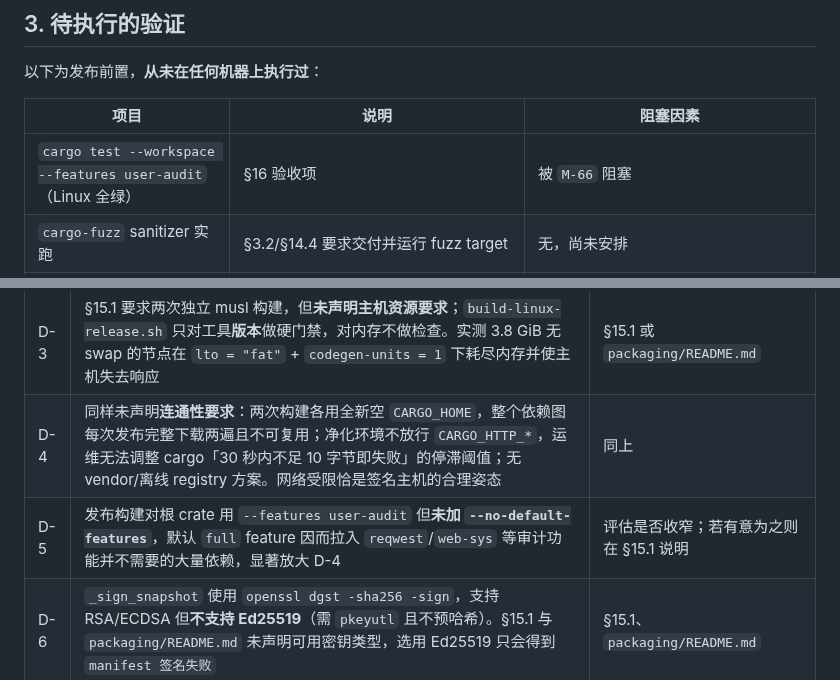
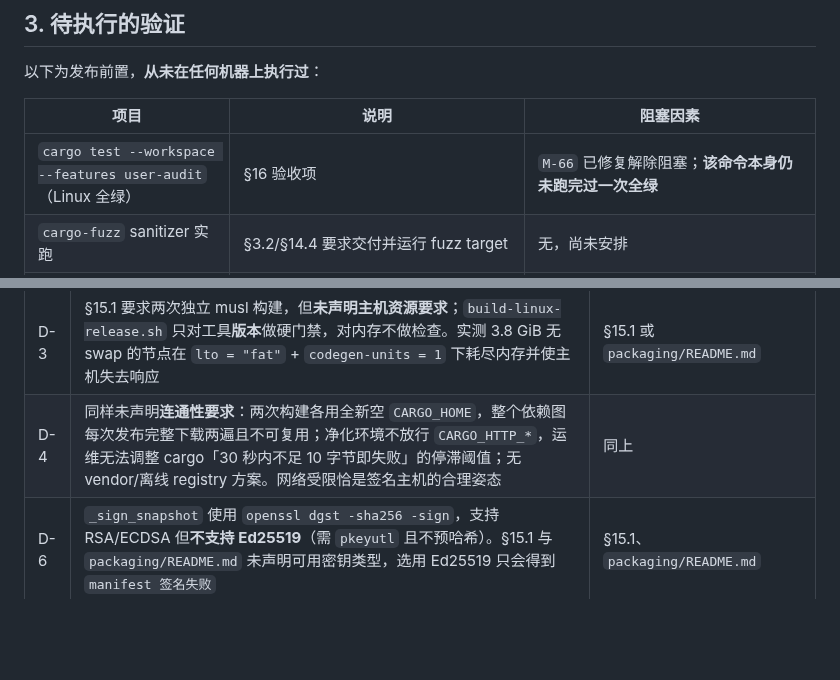
Before and after one commit to KimiChen/wheels, a Markdown page: shadowsocks-rust-plus/docs/USER_ACCESS_AUDIT_V2.md, 2 parts joined by grey strips. Drawn GitHub-style; blank space fills up the shorter version.

```diff
--- a/shadowsocks-rust-plus/docs/USER_ACCESS_AUDIT_V2.md
+++ b/shadowsocks-rust-plus/docs/USER_ACCESS_AUDIT_V2.md
@@ -56,7 +38,7 @@
 
 | 项目 | 说明 | 阻塞因素 |
 | --- | --- | --- |
-| `cargo test --workspace --features user-audit`（Linux 全绿） | §16 验收项 | 被 `M-66` 阻塞 |
+| `cargo test --workspace --features user-audit`（Linux 全绿） | §16 验收项 | `M-66` 已修复解除阻塞；**该命令本身仍未跑完过一次全绿** |
 | `cargo-fuzz` sanitizer 实跑 | §3.2/§14.4 要求交付并运行 fuzz target | 无，尚未安排 |
 | §14.5 目标机压测 | 吞吐 ≤5%、CPU ≤10%、ssserver RSS ≤64 MiB、auditd RSS ≤128 MiB，及离线/队列满/慢 ACK/spool 满四类专项 | 需目标机与真实数据面负载 |
 | 真实流量端到端审计事件 | 经 ssserver 转发真实 TCP/UDP 流量后，验证 access event 落入 spool 并可经 lease 导出 | `integration_audit.py` 覆盖的是 ingest/export 协议链路，**不含**真实代理流量 |
@@ -72,7 +54,6 @@
 | D-2 | 若按 D-1 准备本地镜像：`rsync -a` 以 root 接收会保留发送方 uid，git 因 `safe.directory`（dubious ownership）拒绝，需 `chown -R root:root` | 同上 |
 | D-3 | §15.1 要求两次独立 musl 构建，但**未声明主机资源要求**；`build-linux-release.sh` 只对工具**版本**做硬门禁，对内存不做检查。实测 3.8 GiB 无 swap 的节点在 `lto = "fat"` + `codegen-units = 1` 下耗尽内存并使主机失去响应 | §15.1 或 `packaging/README.md` |
 | D-4 | 同样未声明**连通性要求**：两次构建各用全新空 `CARGO_HOME`，整个依赖图每次发布完整下载两遍且不可复用；净化环境不放行 `CARGO_HTTP_*`，运维无法调整 cargo「30 秒内不足 10 字节即失败」的停滞阈值；无 vendor/离线 registry 方案。网络受限恰是签名主机的合理姿态 | 同上 |
-| D-5 | 发布构建对根 crate 用 `--features user-audit` 但**未加 `--no-default-features`**，默认 `full` feature 因而拉入 `reqwest`/`web-sys` 等审计功能并不需要的大量依赖，显著放大 D-4 | 评估是否收窄；若有意为之则在 §15.1 说明 |
 | D-6 | `_sign_snapshot` 使用 `openssl dgst -sha256 -sign`，支持 RSA/ECDSA 但**不支持 Ed25519**（需 `pkeyutl` 且不预哈希）。§15.1 与 `packaging/README.md` 未声明可用密钥类型，选用 Ed25519 只会得到 `manifest 签名失败` | §15.1、`packaging/README.md` |
 | D-7 | `tests/integration_audit.py` 会以三个非特权账号重新执行自身，因此**解释器、脚本与 `config/auditd.example.json` 模板都必须位于这些账号可读可执行的路径**。放在 `/root`（Debian 默认 `0550`）下只会得到难以定位的 `PermissionError` | `tests/README.md` |
 | D-8 | `cluster-users.py verify-five` 要求**待校验的配置文件不得有 group/other 权限**（`0600`），而安装后的 `/etc/shadowsocks-rust-plus/server.json` 是 `0640`。两者不矛盾（不同阶段不同文件），但 README 第 4 步未说明 | `packaging/README.md` |
```
Also changed, not shown: other parts of shadowsocks-rust-plus/docs/USER_ACCESS_AUDIT_V2.md (+29 -29 lines).
